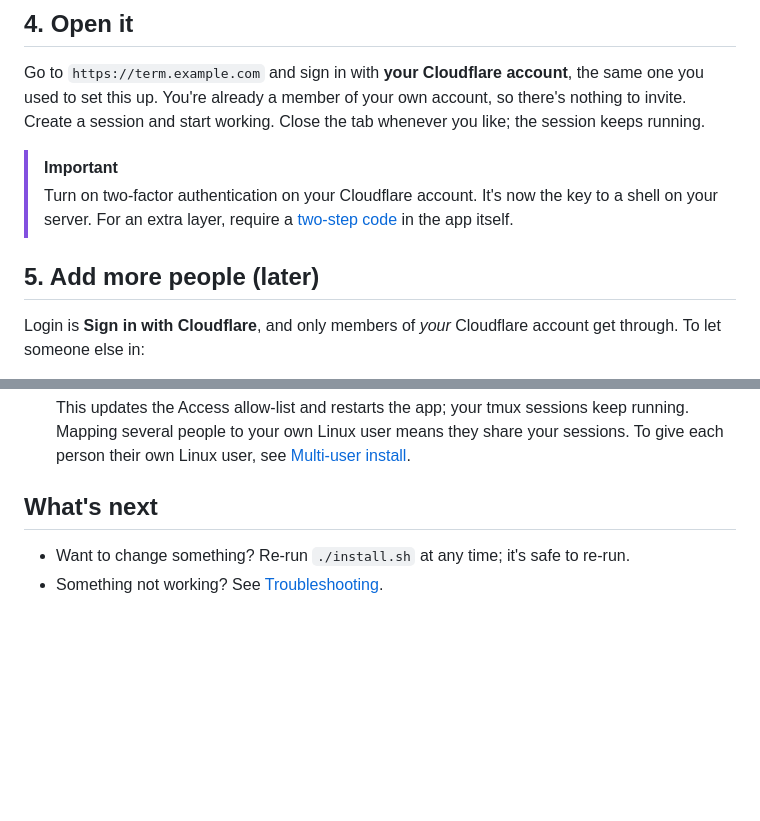
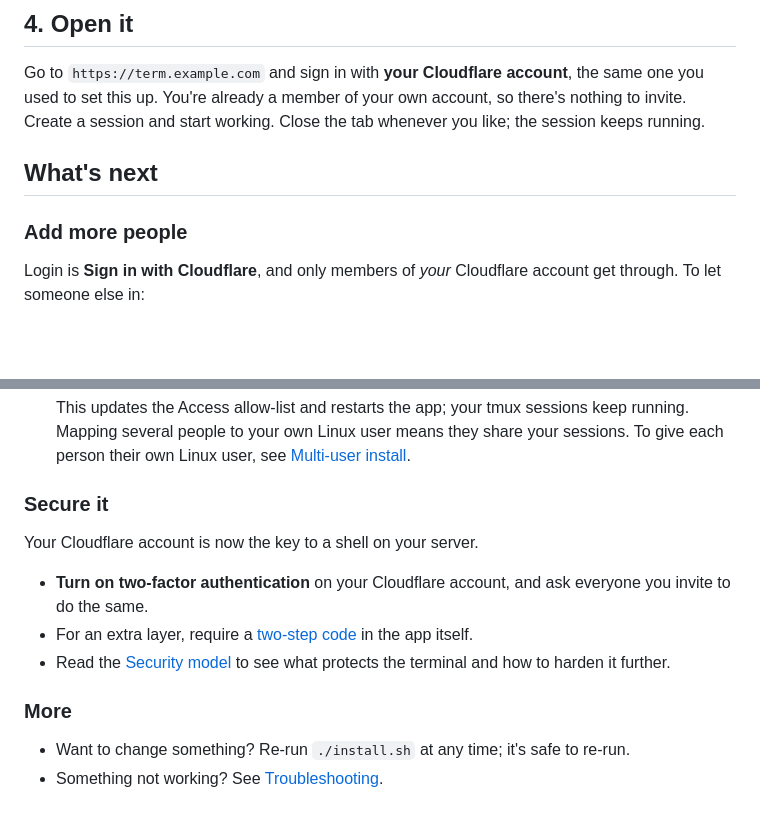
Before and after one commit to syan-dev/cloudflare-tmux, a Markdown page: docs/content/quickstart.md, 2 parts joined by grey strips. Rendered like a GitHub page; blank space fills up the shorter version.

Commit message:
Quickstart: move adding people and security into What's next
Co-Authored-By: Claude Opus 5.5 <noreply@anthropic.com>

```diff
--- a/docs/content/quickstart.md
+++ b/docs/content/quickstart.md
@@ -63,11 +63,9 @@ Go to `https://term.example.com` and sign in with **your Cloudflare account**, t
 this up. You're already a member of your own account, so there's nothing to invite. Create a session and
 start working. Close the tab whenever you like; the session keeps running.
 
-> [!IMPORTANT]
-> Turn on two-factor authentication on your Cloudflare account. It's now the key to a shell on your server.
-> For an extra layer, require a [two-step code](two-step.md) in the app itself.
+## What's next
 
-## 5. Add more people (later)
+### Add more people
 
 Login is **Sign in with Cloudflare**, and only members of *your* Cloudflare account get through. To let
 someone else in:
@@ -84,7 +82,15 @@ someone else in:
    Mapping several people to your own Linux user means they share your sessions. To give each person
    their own Linux user, see [Multi-user install](install/multi-user.md).
 
-## What's next
+### Secure it
+
+Your Cloudflare account is now the key to a shell on your server.
+
+- **Turn on two-factor authentication** on your Cloudflare account, and ask everyone you invite to do the same.
+- For an extra layer, require a [two-step code](two-step.md) in the app itself.
+- Read the [Security model](security.md) to see what protects the terminal and how to harden it further.
+
+### More
 
 - Want to change something? Re-run `./install.sh` at any time; it's safe to re-run.
 - Something not working? See [Troubleshooting](troubleshooting.md).
```
Also changed, not shown: other parts of docs/content/quickstart.md (+1 -1 lines).
